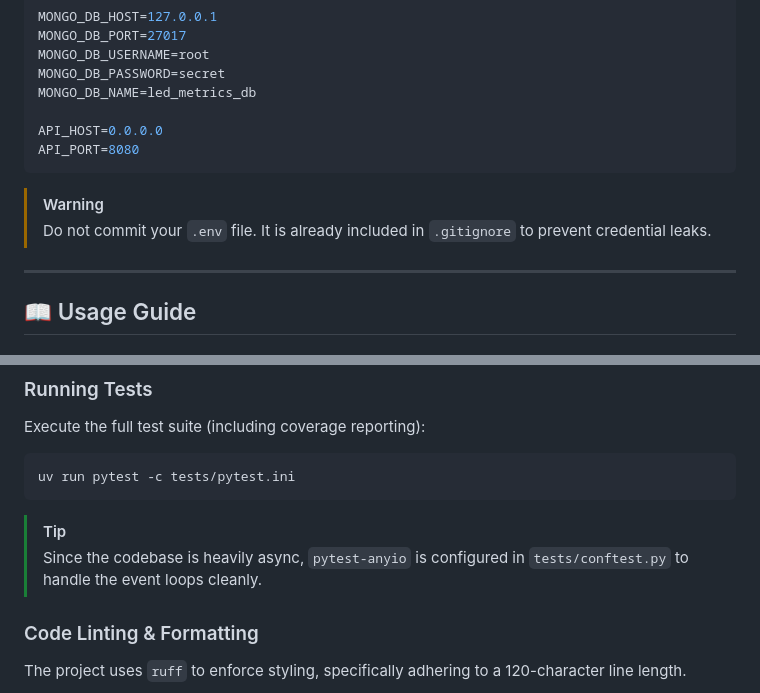
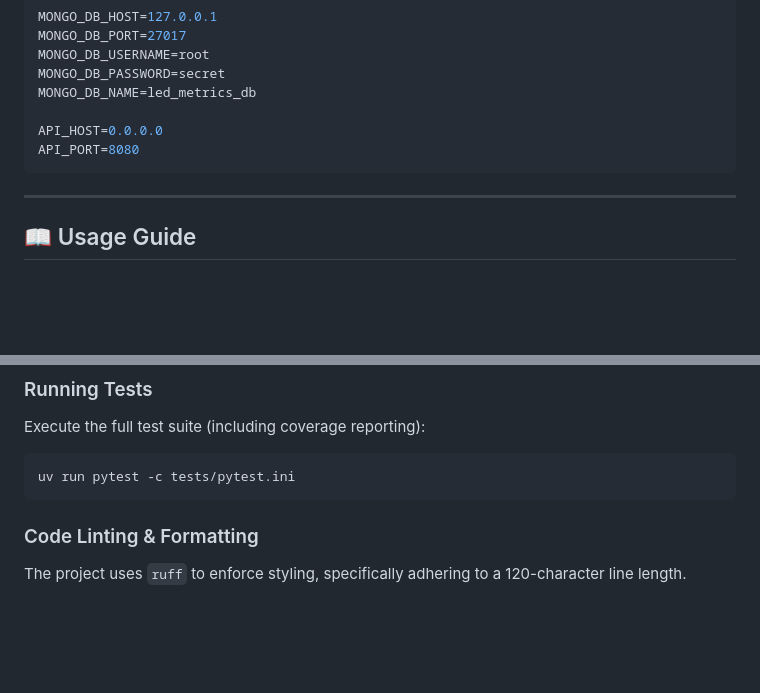
Before and after one commit to tarpetos/led-testing-toolkit, a Markdown page: README.md, 2 parts joined by grey strips. Rendered like a GitHub page; blank space fills up the shorter version.

````diff
--- a/README.md
+++ b/README.md
@@ -106,9 +106,6 @@ API_HOST=0.0.0.0
 API_PORT=8080
 ```
 
-> [!WARNING]
-> Do not commit your `.env` file. It is already included in `.gitignore` to prevent credential leaks.
-
 ---
 
 ## 📖 Usage Guide
@@ -165,8 +162,6 @@ Execute the full test suite (including coverage reporting):
 ```bash
 uv run pytest -c tests/pytest.ini
 ```
-> [!TIP]
-> Since the codebase is heavily async, `pytest-anyio` is configured in `tests/conftest.py` to handle the event loops cleanly.
 
 ### Code Linting & Formatting
 The project uses `ruff` to enforce styling, specifically adhering to a 120-character line length.
````
